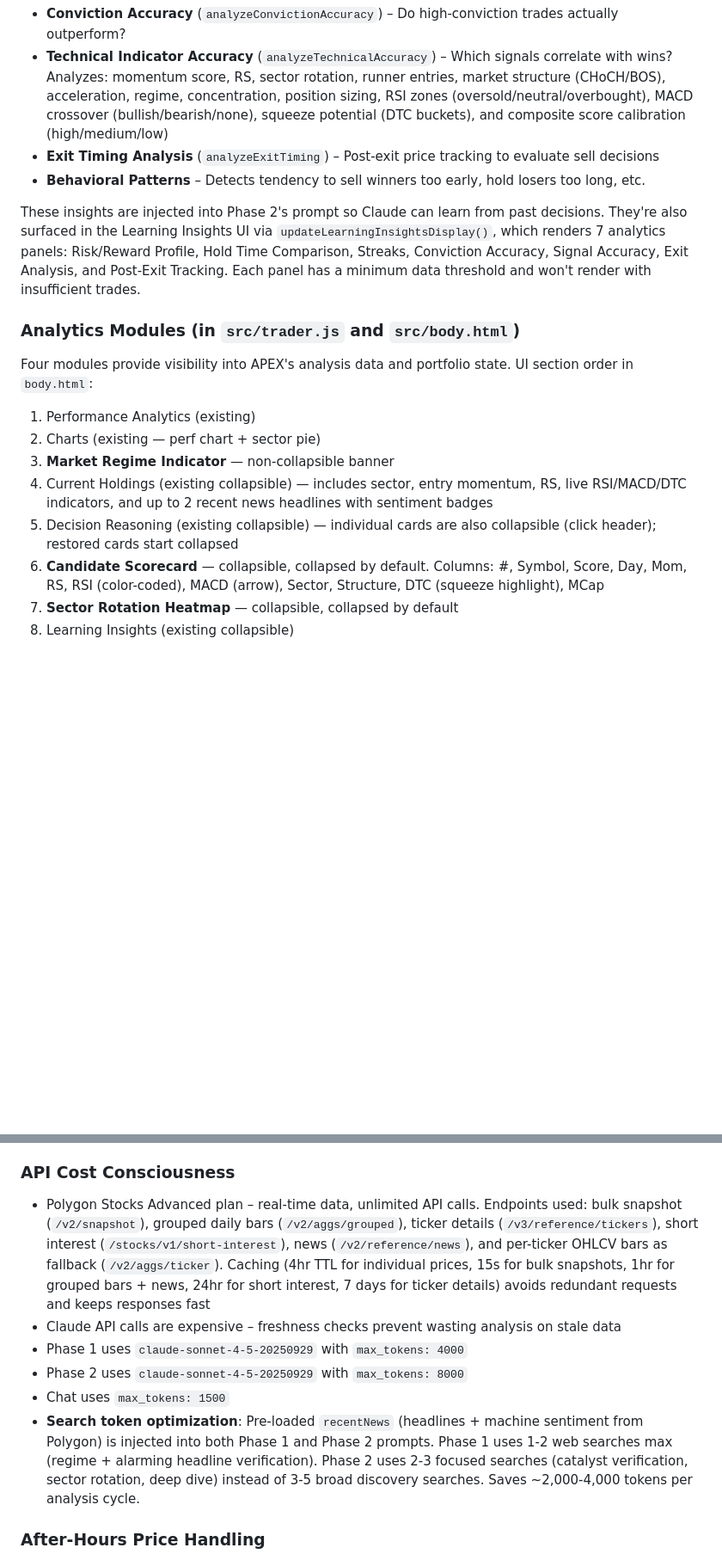
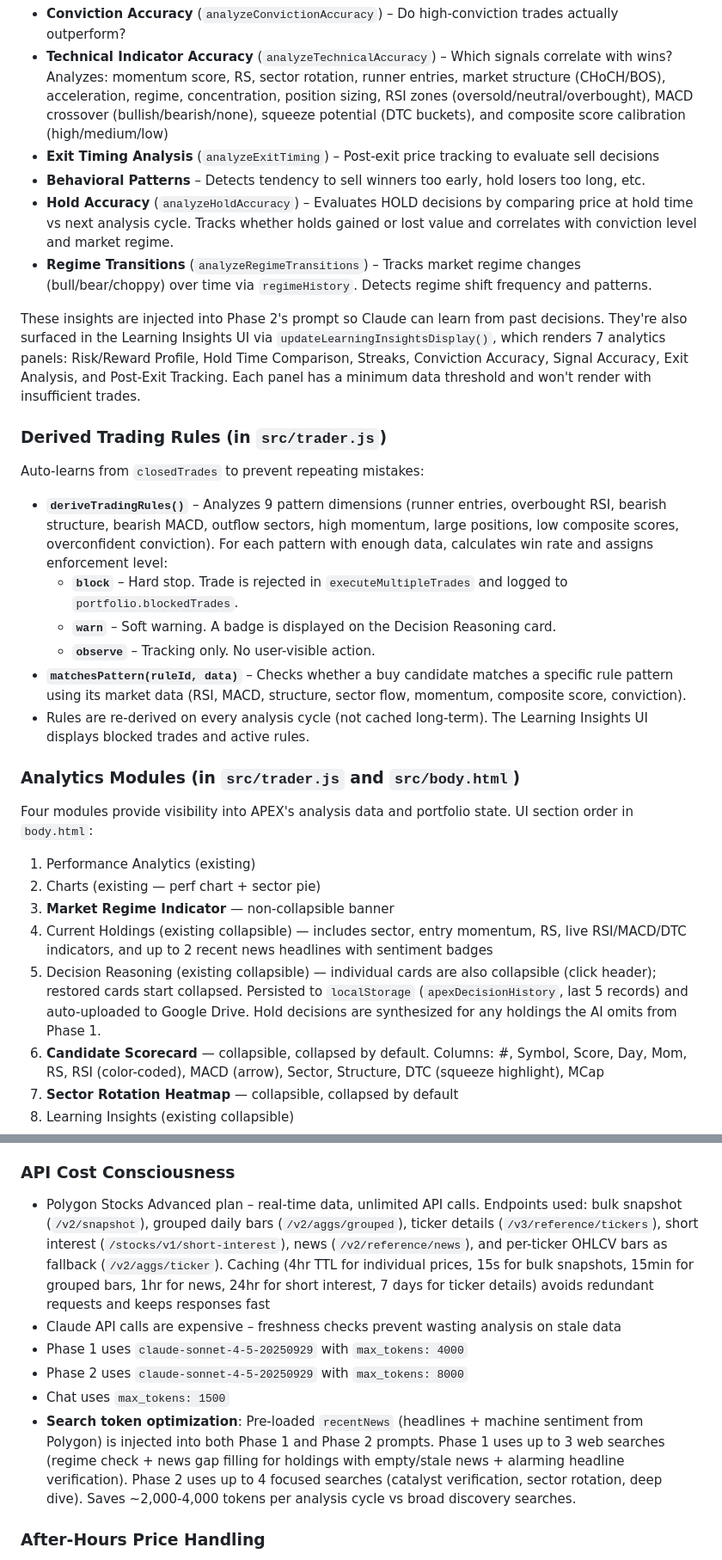
Before and after one commit to rdp06c/apex-trader, a Markdown page: CLAUDE.md, 2 parts joined by grey strips. Shown at 86% size. Rendered like a GitHub page; blank space fills up the shorter version.

```diff
--- a/CLAUDE.md
+++ b/CLAUDE.md
@@ -118,8 +122,19 @@ Tracks performance patterns from `closedTrades`:
 - **Technical Indicator Accuracy** (`analyzeTechnicalAccuracy`) – Which signals correlate with wins? Analyzes: momentum score, RS, sector rotation, runner entries, market structure (CHoCH/BOS), acceleration, regime, concentration, position sizing, RSI zones (oversold/neutral/overbought), MACD crossover (bullish/bearish/none), squeeze potential (DTC buckets), and composite score calibration (high/medium/low)
 - **Exit Timing Analysis** (`analyzeExitTiming`) – Post-exit price tracking to evaluate sell decisions
 - **Behavioral Patterns** – Detects tendency to sell winners too early, hold losers too long, etc.
+- **Hold Accuracy** (`analyzeHoldAccuracy`) – Evaluates HOLD decisions by comparing price at hold time vs next analysis cycle. Tracks whether holds gained or lost value and correlates with conviction level and market regime.
+- **Regime Transitions** (`analyzeRegimeTransitions`) – Tracks market regime changes (bull/bear/choppy) over time via `regimeHistory`. Detects regime shift frequency and patterns.
 
 These insights are injected into Phase 2's prompt so Claude can learn from past decisions. They're also surfaced in the Learning Insights UI via `updateLearningInsightsDisplay()`, which renders 7 analytics panels: Risk/Reward Profile, Hold Time Comparison, Streaks, Conviction Accuracy, Signal Accuracy, Exit Analysis, and Post-Exit Tracking. Each panel has a minimum data threshold and won't render with insufficient trades.
+
+### Derived Trading Rules (in `src/trader.js`)
+Auto-learns from `closedTrades` to prevent repeating mistakes:
+- **`deriveTradingRules()`** – Analyzes 9 pattern dimensions (runner entries, overbought RSI, bearish structure, bearish MACD, outflow sectors, high momentum, large positions, low composite scores, overconfident conviction). For each pattern with enough data, calculates win rate and assigns enforcement level:
+  - **`block`** – Hard stop. Trade is rejected in `executeMultipleTrades` and logged to `portfolio.blockedTrades`.
+  - **`warn`** – Soft warning. A badge is displayed on the Decision Reasoning card.
+  - **`observe`** – Tracking only. No user-visible action.
+- **`matchesPattern(ruleId, data)`** – Checks whether a buy candidate matches a specific rule pattern using its market data (RSI, MACD, structure, sector flow, momentum, composite score, conviction).
+- Rules are re-derived on every analysis cycle (not cached long-term). The Learning Insights UI displays blocked trades and active rules.
 
 ### Analytics Modules (in `src/trader.js` and `src/body.html`)
 Four modules provide visibility into APEX's analysis data and portfolio state. UI section order in `body.html`:
@@ -128,7 +143,7 @@ Four modules provide visibility into APEX's analysis data and portfolio state. U
 2. Charts (existing — perf chart + sector pie)
 3. **Market Regime Indicator** — non-collapsible banner
 4. Current Holdings (existing collapsible) — includes sector, entry momentum, RS, live RSI/MACD/DTC indicators, and up to 2 recent news headlines with sentiment badges
-5. Decision Reasoning (existing collapsible) — individual cards are also collapsible (click header); restored cards start collapsed
+5. Decision Reasoning (existing collapsible) — individual cards are also collapsible (click header); restored cards start collapsed. Persisted to `localStorage` (`apexDecisionHistory`, last 5 records) and auto-uploaded to Google Drive. Hold decisions are synthesized for any holdings the AI omits from Phase 1.
 6. **Candidate Scorecard** — collapsible, collapsed by default. Columns: #, Symbol, Score, Day, Mom, RS, RSI (color-coded), MACD (arrow), Sector, Structure, DTC (squeeze highlight), MCap
 7. **Sector Rotation Heatmap** — collapsible, collapsed by default
 8. Learning Insights (existing collapsible)
@@ -177,12 +193,12 @@ The build produces a single `index.html` file. This is intentional for portabili
 The Anthropic API is not called directly from the browser. All Claude API calls go through a Cloudflare Worker that injects the API key server-side. The `ANTHROPIC_API_URL` points to this worker. The worker injects `stream: true` into every request and pipes the SSE stream straight through to the browser — this keeps the connection alive and avoids Cloudflare's free-plan 100s timeout. On the client side, `fetchAnthropicStreaming()` reads the SSE events and reconstructs the same message object shape as the non-streaming API, so all downstream code (JSON parsing, text extraction) works unchanged.
 
 ### API Cost Consciousness
-- Polygon Stocks Advanced plan – real-time data, unlimited API calls. Endpoints used: bulk snapshot (`/v2/snapshot`), grouped daily bars (`/v2/aggs/grouped`), ticker details (`/v3/reference/tickers`), short interest (`/stocks/v1/short-interest`), news (`/v2/reference/news`), and per-ticker OHLCV bars as fallback (`/v2/aggs/ticker`). Caching (4hr TTL for individual prices, 15s for bulk snapshots, 1hr for grouped bars + news, 24hr for short interest, 7 days for ticker details) avoids redundant requests and keeps responses fast
+- Polygon Stocks Advanced plan – real-time data, unlimited API calls. Endpoints used: bulk snapshot (`/v2/snapshot`), grouped daily bars (`/v2/aggs/grouped`), ticker details (`/v3/reference/tickers`), short interest (`/stocks/v1/short-interest`), news (`/v2/reference/news`), and per-ticker OHLCV bars as fallback (`/v2/aggs/ticker`). Caching (4hr TTL for individual prices, 15s for bulk snapshots, 15min for grouped bars, 1hr for news, 24hr for short interest, 7 days for ticker details) avoids redundant requests and keeps responses fast
 - Claude API calls are expensive – freshness checks prevent wasting analysis on stale data
 - Phase 1 uses `claude-sonnet-4-5-20250929` with `max_tokens: 4000`
 - Phase 2 uses `claude-sonnet-4-5-20250929` with `max_tokens: 8000`
 - Chat uses `max_tokens: 1500`
-- **Search token optimization**: Pre-loaded `recentNews` (headlines + machine sentiment from Polygon) is injected into both Phase 1 and Phase 2 prompts. Phase 1 uses 1-2 web searches max (regime + alarming headline verification). Phase 2 uses 2-3 focused searches (catalyst verification, sector rotation, deep dive) instead of 3-5 broad discovery searches. Saves ~2,000-4,000 tokens per analysis cycle.
+- **Search token optimization**: Pre-loaded `recentNews` (headlines + machine sentiment from Polygon) is injected into both Phase 1 and Phase 2 prompts. Phase 1 uses up to 3 web searches (regime check + news gap filling for holdings with empty/stale news + alarming headline verification). Phase 2 uses up to 4 focused searches (catalyst verification, sector rotation, deep dive). Saves ~2,000-4,000 tokens per analysis cycle vs broad discovery searches.
 
 ### After-Hours Price Handling
 Polygon's `lastTrade.p` reflects extended-hours trading, which differs from the regular-session closing price most sites display. The `isMarketOpen()` helper checks Eastern Time (9:30 AM – 4:00 PM ET, weekdays). When market is closed, price priority is `day.c > lastTrade.p > day.l`; when open, it's `lastTrade.p > day.c > day.l`. Change calculations are also recomputed from scratch when market is closed (Polygon's pre-computed `todaysChange`/`todaysChangePerc` include extended-hours movement). This applies to both `fetchBulkSnapshot` and individual `getStockPrice` calls.
```
Also changed, not shown: other parts of CLAUDE.md (+18 -3 lines).
